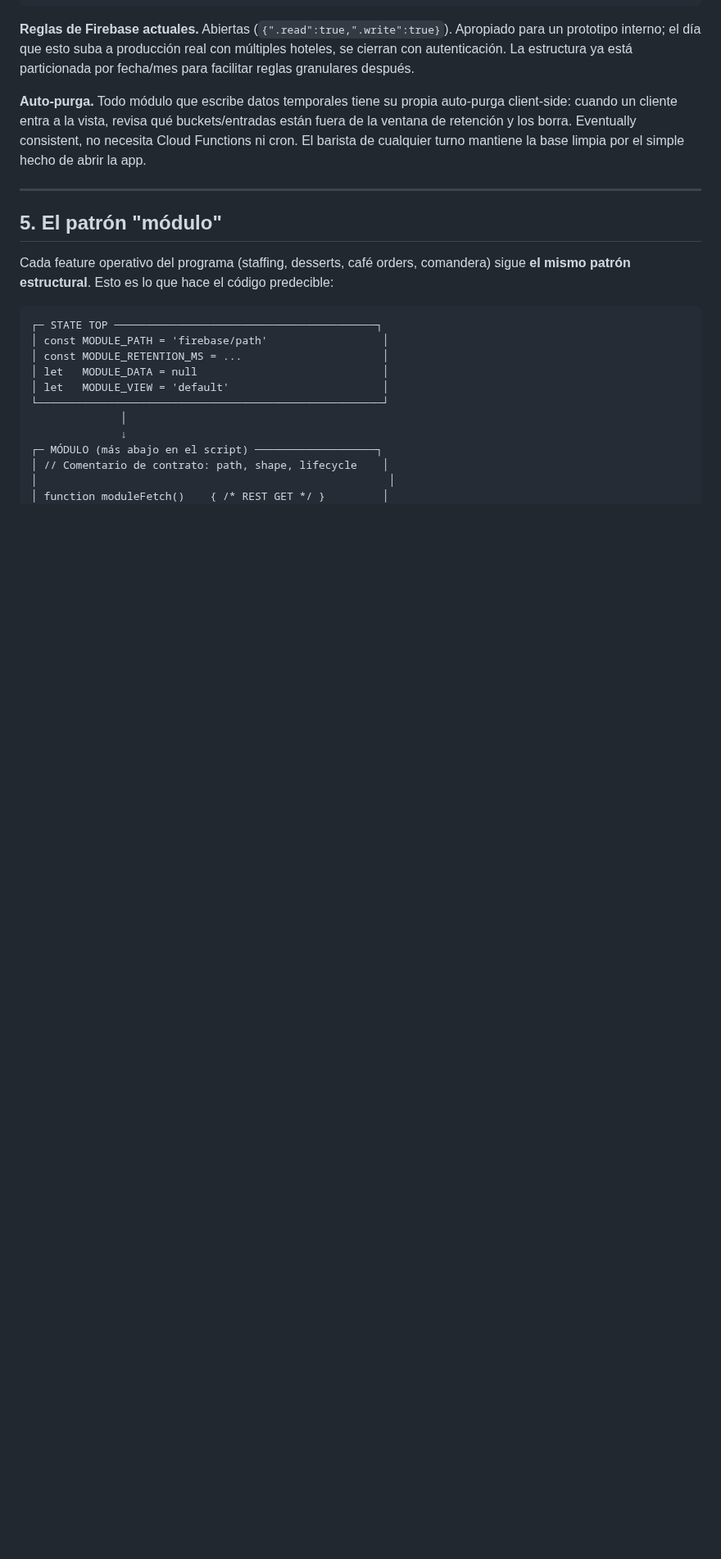
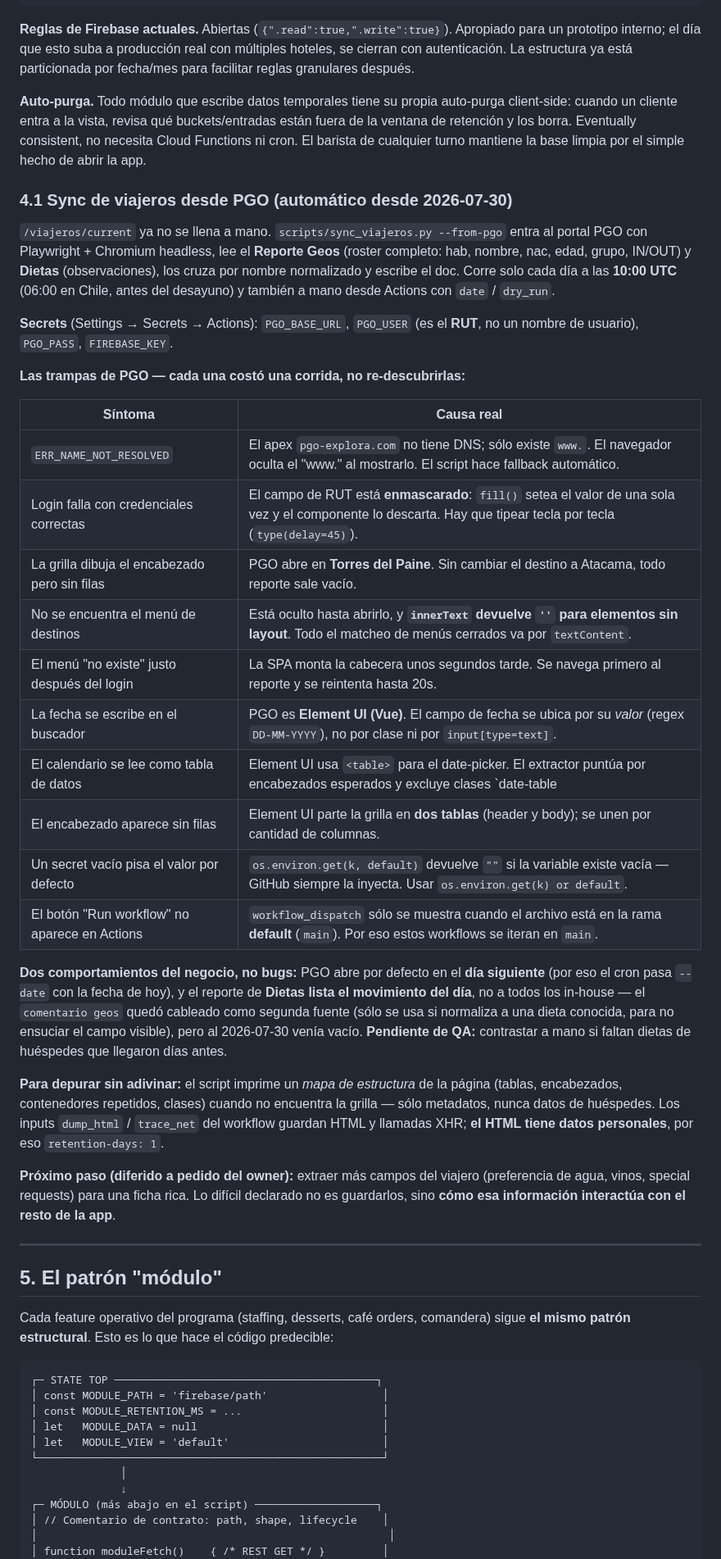
Before and after one commit to fcodmonjes-cpu/Explora-GastroCycles, a Markdown page: ARCHITECTURE.md, the part around one of its changes. Shown at 82% size. Drawn GitHub-style; blank space fills up the shorter version.

Commit message:
docs(arquitectura): registra el sync automatico de viajeros desde PGO
Guarda los aprendizajes de la sesion: las trampas del portal (DNS sin
apex, RUT enmascarado, destino Torres del Paine por defecto, innerText
vacio en elementos ocultos, Element UI con tablas partidas y calendario
en <table>), los dos comportamientos del negocio (PGO abre en el dia
siguiente, Dietas lista el movimiento del dia) y el chequeo estatico con
ast antes de gastar una corrida de CI.

Co-Authored-By: Claude Opus 5 <noreply@anthropic.com>
Claude-Session: https://claude.ai/code/session_01Hco7i6rSdP7wWNiDRtyZu5

```diff
--- a/ARCHITECTURE.md
+++ b/ARCHITECTURE.md
@@ -169,6 +168,52 @@ qué buckets/entradas están fuera de la ventana de retención y los borra.
 Eventually consistent, no necesita Cloud Functions ni cron. El barista
 de cualquier turno mantiene la base limpia por el simple hecho de
 abrir la app.
+
+### 4.1 Sync de viajeros desde PGO (automático desde 2026-07-30)
+
+`/viajeros/current` ya no se llena a mano. `scripts/sync_viajeros.py
+--from-pgo` entra al portal PGO con Playwright + Chromium headless, lee el
+**Reporte Geos** (roster completo: hab, nombre, nac, edad, grupo, IN/OUT) y
+**Dietas** (observaciones), los cruza por nombre normalizado y escribe el doc.
+Corre solo cada día a las **10:00 UTC** (06:00 en Chile, antes del desayuno)
+y también a mano desde Actions con `date` / `dry_run`.
+
+**Secrets** (Settings → Secrets → Actions): `PGO_BASE_URL`, `PGO_USER` (es el
+**RUT**, no un nombre de usuario), `PGO_PASS`, `FIREBASE_KEY`.
+
+**Las trampas de PGO — cada una costó una corrida, no re-descubrirlas:**
+
+| Síntoma | Causa real |
+|---|---|
+| `ERR_NAME_NOT_RESOLVED` | El apex `pgo-explora.com` no tiene DNS; sólo existe `www.`. El navegador oculta el "www." al mostrarlo. El script hace fallback automático. |
+| Login falla con credenciales correctas | El campo de RUT está **enmascarado**: `fill()` setea el valor de una sola vez y el componente lo descarta. Hay que tipear tecla por tecla (`type(delay=45)`). |
+| La grilla dibuja el encabezado pero sin filas | PGO abre en **Torres del Paine**. Sin cambiar el destino a Atacama, todo reporte sale vacío. |
+| No se encuentra el menú de destinos | Está oculto hasta abrirlo, y **`innerText` devuelve `''` para elementos sin layout**. Todo el matcheo de menús cerrados va por `textContent`. |
+| El menú "no existe" justo después del login | La SPA monta la cabecera unos segundos tarde. Se navega primero al reporte y se reintenta hasta 20s. |
+| La fecha se escribe en el buscador | PGO es **Element UI (Vue)**. El campo de fecha se ubica por su *valor* (regex `DD-MM-YYYY`), no por clase ni por `input[type=text]`. |
+| El calendario se lee como tabla de datos | Element UI usa `<table>` para el date-picker. El extractor puntúa por encabezados esperados y excluye clases `date-table|picker|calendar`. |
+| El encabezado aparece sin filas | Element UI parte la grilla en **dos tablas** (header y body); se unen por cantidad de columnas. |
+| Un secret vacío pisa el valor por defecto | `os.environ.get(k, default)` devuelve `""` si la variable existe vacía — GitHub siempre la inyecta. Usar `os.environ.get(k) or default`. |
+| El botón "Run workflow" no aparece en Actions | `workflow_dispatch` sólo se muestra cuando el archivo está en la rama **default** (`main`). Por eso estos workflows se iteran en `main`. |
+
+**Dos comportamientos del negocio, no bugs:** PGO abre por defecto en el **día
+siguiente** (por eso el cron pasa `--date` con la fecha de hoy), y el reporte
+de **Dietas lista el movimiento del día**, no a todos los in-house — el
+`comentario geos` quedó cableado como segunda fuente (sólo se usa si normaliza
+a una dieta conocida, para no ensuciar el campo visible), pero al 2026-07-30
+venía vacío. **Pendiente de QA:** contrastar a mano si faltan dietas de
+huéspedes que llegaron días antes.
+
+**Para depurar sin adivinar:** el script imprime un *mapa de estructura* de la
+página (tablas, encabezados, contenedores repetidos, clases) cuando no
+encuentra la grilla — sólo metadatos, nunca datos de huéspedes. Los inputs
+`dump_html` / `trace_net` del workflow guardan HTML y llamadas XHR; **el HTML
+tiene datos personales**, por eso `retention-days: 1`.
+
+**Próximo paso (diferido a pedido del owner):** extraer más campos del viajero
+(preferencia de agua, vinos, special requests) para una ficha rica. Lo difícil
+declarado no es guardarlos, sino **cómo esa información interactúa con el
+resto de la app**.
 
 ---
 
```
Also changed, not shown: other parts of ARCHITECTURE.md (+8 -8 lines).
